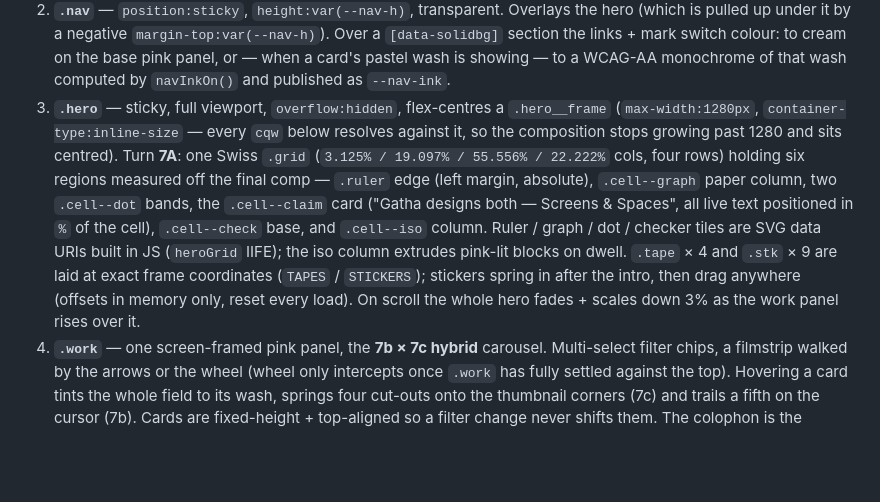
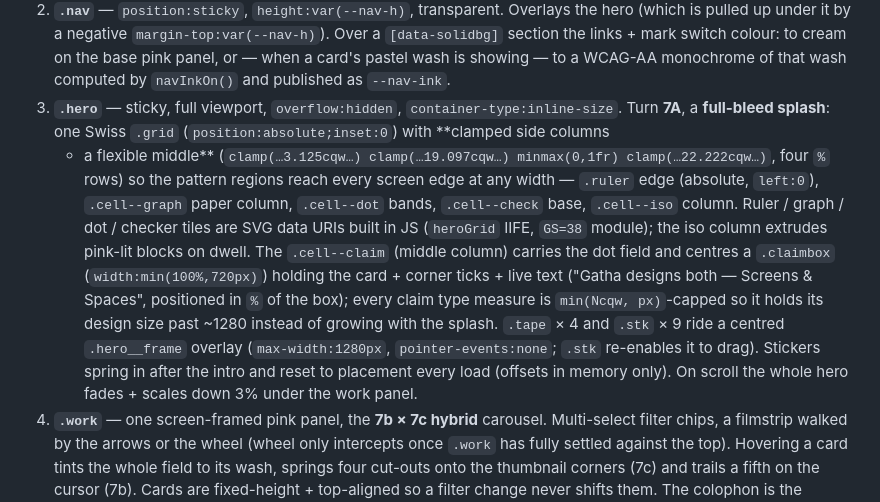
Before and after one commit to GathaBhakta/gathanewfolio, a Markdown page: CLAUDE.md, the part around the change. GitHub-like rendering; blank space fills up the shorter version.

```diff
--- a/CLAUDE.md
+++ b/CLAUDE.md
@@ -26,21 +26,26 @@ inline-size`, proximity scroll-snap). Its children, in order:
    mark switch colour: to cream on the base pink panel, or — when a card's
    pastel wash is showing — to a WCAG-AA monochrome of that wash computed
    by `navInkOn()` and published as `--nav-ink`.
-3. **`.hero`** — sticky, full viewport, `overflow:hidden`, flex-centres a
-   `.hero__frame` (`max-width:1280px`, `container-type:inline-size` — every
-   `cqw` below resolves against it, so the composition stops growing past
-   1280 and sits centred). Turn **7A**: one Swiss `.grid`
-   (`3.125% / 19.097% / 55.556% / 22.222%` cols, four rows)
-   holding six regions measured off the final comp — `.ruler` edge (left
-   margin, absolute), `.cell--graph` paper column, two `.cell--dot` bands,
-   the `.cell--claim` card ("Gatha designs both — Screens & Spaces", all
-   live text positioned in `%` of the cell), `.cell--check` base, and
+3. **`.hero`** — sticky, full viewport, `overflow:hidden`,
+   `container-type:inline-size`. Turn **7A**, a **full-bleed splash**: one
+   Swiss `.grid` (`position:absolute;inset:0`) with **clamped side columns
+   + a flexible middle** (`clamp(…3.125cqw…) clamp(…19.097cqw…) minmax(0,1fr)
+   clamp(…22.222cqw…)`, four `%` rows) so the pattern regions reach every
+   screen edge at any width — `.ruler` edge (absolute, `left:0`),
+   `.cell--graph` paper column, `.cell--dot` bands, `.cell--check` base,
    `.cell--iso` column. Ruler / graph / dot / checker tiles are SVG data
-   URIs built in JS (`heroGrid` IIFE); the iso column extrudes pink-lit
-   blocks on dwell. `.tape` × 4 and `.stk` × 9 are laid at exact frame
-   coordinates (`TAPES` / `STICKERS`); stickers spring in after the intro,
-   then drag anywhere (offsets in memory only, reset every load). On scroll
-   the whole hero fades + scales down 3% as the work panel rises over it.
+   URIs built in JS (`heroGrid` IIFE, `GS=38` module); the iso column
+   extrudes pink-lit blocks on dwell. The `.cell--claim` (middle column)
+   carries the dot field and centres a `.claimbox` (`width:min(100%,720px)`)
+   holding the card + corner ticks + live text ("Gatha designs both —
+   Screens & Spaces", positioned in `%` of the box); every claim type
+   measure is `min(Ncqw, px)`-capped so it holds its design size past
+   ~1280 instead of growing with the splash. `.tape` × 4 and `.stk` × 9
+   ride a centred `.hero__frame` overlay (`max-width:1280px`,
+   `pointer-events:none`; `.stk` re-enables it to drag). Stickers spring in
+   after the intro and reset to placement every load (offsets in memory
+   only). On scroll the whole hero fades + scales down 3% under the work
+   panel.
 4. **`.work`** — one screen-framed pink panel, the **7b × 7c hybrid**
    carousel. Multi-select filter chips, a filmstrip walked by the arrows
    or the wheel (wheel only intercepts once `.work` has fully settled
```
Also changed, not shown: assets/README.md (+4 -3 lines).
